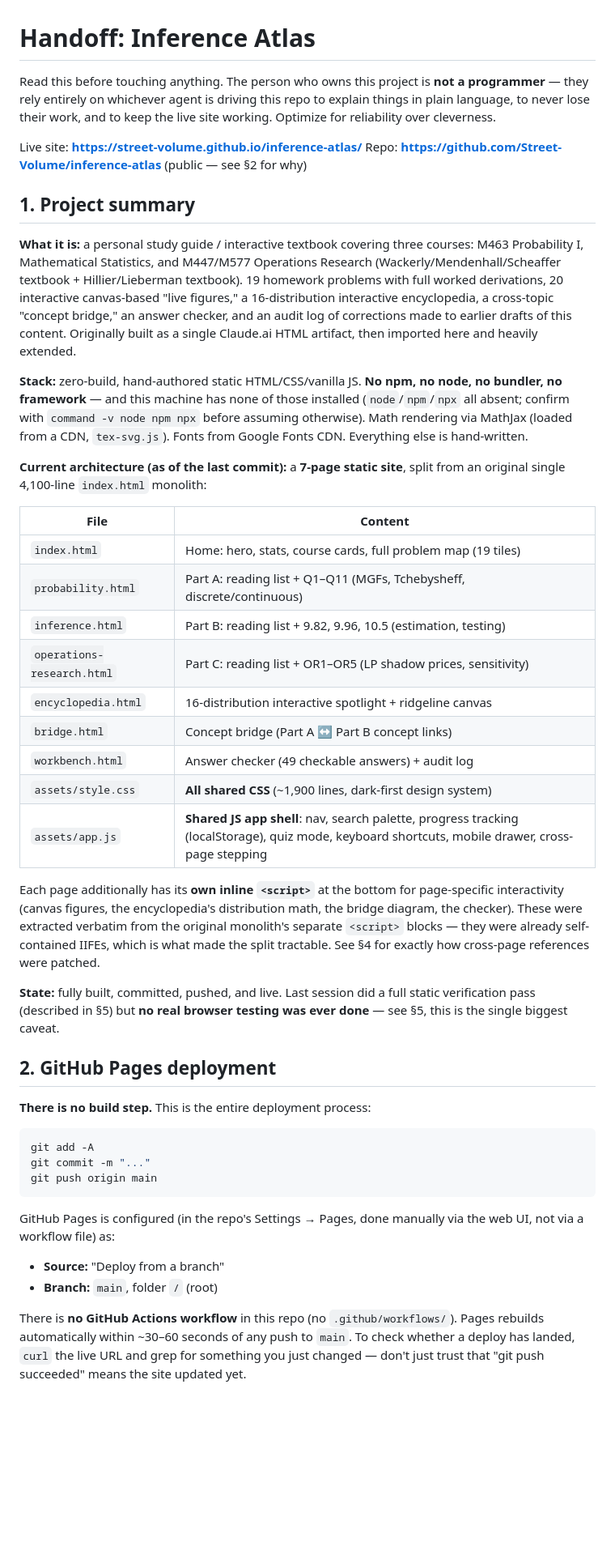
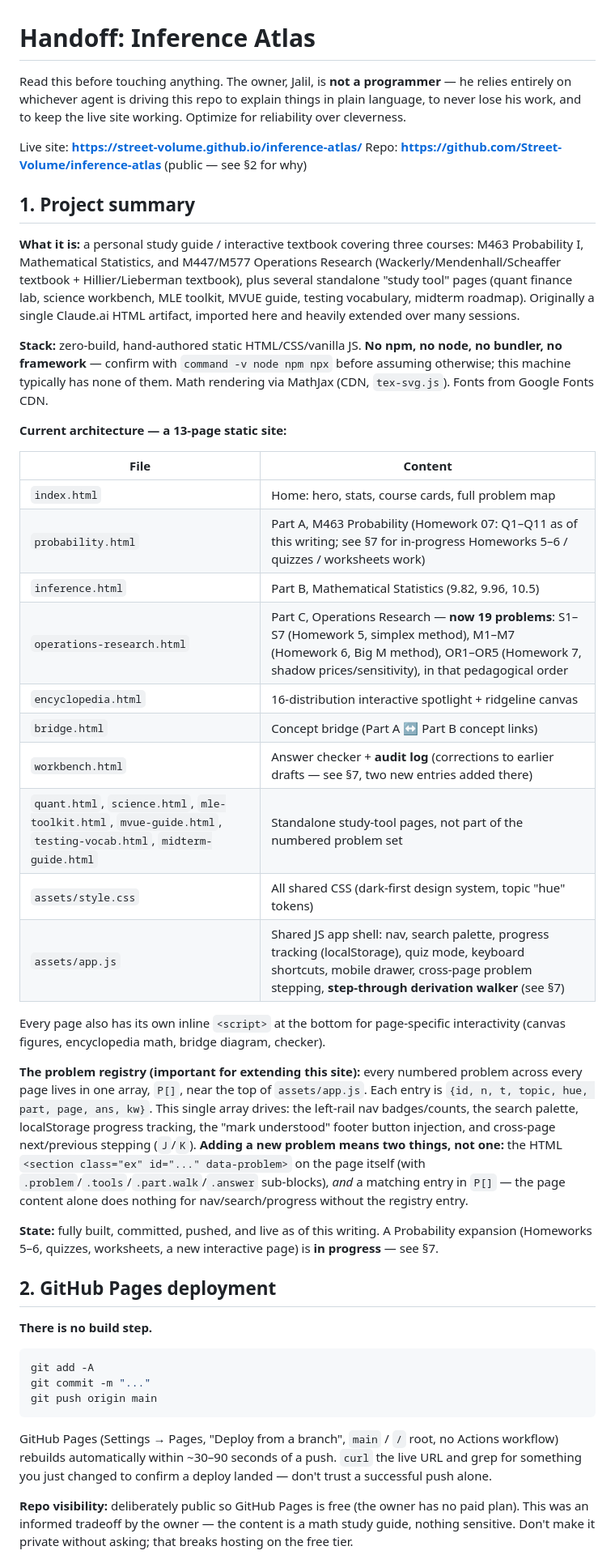
Before and after one commit to Street-Volume/inference-atlas, a Markdown page: HANDOFF.md, the part around one of its changes. Shown at 81% size. Drawn GitHub-style; blank space fills up the shorter version.

````diff
--- a/HANDOFF.md
+++ b/HANDOFF.md
@@ -1,37 +1,40 @@
 # Handoff: Inference Atlas
 
-Read this before touching anything. The person who owns this project is **not a programmer** — they rely entirely on whichever agent is driving this repo to explain things in plain language, to never lose their work, and to keep the live site working. Optimize for reliability over cleverness.
+Read this before touching anything. The owner, Jalil, is **not a programmer** — he relies entirely on whichever agent is driving this repo to explain things in plain language, to never lose his work, and to keep the live site working. Optimize for reliability over cleverness.
 
 Live site: **https://street-volume.github.io/inference-atlas/**
 Repo: **https://github.com/Street-Volume/inference-atlas** (public — see §2 for why)
 
 ## 1. Project summary
 
-**What it is:** a personal study guide / interactive textbook covering three courses: M463 Probability I, Mathematical Statistics, and M447/M577 Operations Research (Wackerly/Mendenhall/Scheaffer textbook + Hillier/Lieberman textbook). 19 homework problems with full worked derivations, 20 interactive canvas-based "live figures," a 16-distribution interactive encyclopedia, a cross-topic "concept bridge," an answer checker, and an audit log of corrections made to earlier drafts of this content. Originally built as a single Claude.ai HTML artifact, then imported here and heavily extended.
+**What it is:** a personal study guide / interactive textbook covering three courses: M463 Probability I, Mathematical Statistics, and M447/M577 Operations Research (Wackerly/Mendenhall/Scheaffer textbook + Hillier/Lieberman textbook), plus several standalone "study tool" pages (quant finance lab, science workbench, MLE toolkit, MVUE guide, testing vocabulary, midterm roadmap). Originally a single Claude.ai HTML artifact, imported here and heavily extended over many sessions.
 
-**Stack:** zero-build, hand-authored static HTML/CSS/vanilla JS. **No npm, no node, no bundler, no framework** — and this machine has none of those installed (`node`/`npm`/`npx` all absent; confirm with `command -v node npm npx` before assuming otherwise). Math rendering via MathJax (loaded from a CDN, `tex-svg.js`). Fonts from Google Fonts CDN. Everything else is hand-written.
+**Stack:** zero-build, hand-authored static HTML/CSS/vanilla JS. **No npm, no node, no bundler, no framework** — confirm with `command -v node npm npx` before assuming otherwise; this machine typically has none of them. Math rendering via MathJax (CDN, `tex-svg.js`). Fonts from Google Fonts CDN.
 
-**Current architecture (as of the last commit):** a **7-page static site**, split from an original single 4,100-line `index.html` monolith:
+**Current architecture — a 13-page static site:**
 
 | File | Content |
 |---|---|
-| `index.html` | Home: hero, stats, course cards, full problem map (19 tiles) |
-| `probability.html` | Part A: reading list + Q1–Q11 (MGFs, Tchebysheff, discrete/continuous) |
-| `inference.html` | Part B: reading list + 9.82, 9.96, 10.5 (estimation, testing) |
-| `operations-research.html` | Part C: reading list + OR1–OR5 (LP shadow prices, sensitivity) |
+| `index.html` | Home: hero, stats, course cards, full problem map |
+| `probability.html` | Part A, M463 Probability (Homework 07: Q1&ndash;Q11 as of this writing; see §7 for in-progress Homeworks 5&ndash;6 / quizzes / worksheets work) |
+| `inference.html` | Part B, Mathematical Statistics (9.82, 9.96, 10.5) |
+| `operations-research.html` | Part C, Operations Research &mdash; **now 19 problems**: S1&ndash;S7 (Homework 5, simplex method), M1&ndash;M7 (Homework 6, Big M method), OR1&ndash;OR5 (Homework 7, shadow prices/sensitivity), in that pedagogical order |
 | `encyclopedia.html` | 16-distribution interactive spotlight + ridgeline canvas |
 | `bridge.html` | Concept bridge (Part A ↔ Part B concept links) |
-| `workbench.html` | Answer checker (49 checkable answers) + audit log |
-| `assets/style.css` | **All shared CSS** (~1,900 lines, dark-first design system) |
-| `assets/app.js` | **Shared JS app shell**: nav, search palette, progress tracking (localStorage), quiz mode, keyboard shortcuts, mobile drawer, cross-page stepping |
+| `workbench.html` | Answer checker + **audit log** (corrections to earlier drafts — see §7, two new entries added there) |
+| `quant.html`, `science.html`, `mle-toolkit.html`, `mvue-guide.html`, `testing-vocab.html`, `midterm-guide.html` | Standalone study-tool pages, not part of the numbered problem set |
+| `assets/style.css` | All shared CSS (dark-first design system, topic "hue" tokens) |
+| `assets/app.js` | Shared JS app shell: nav, search palette, progress tracking (localStorage), quiz mode, keyboard shortcuts, mobile drawer, cross-page problem stepping, **step-through derivation walker** (see §7) |
 
-Each page additionally has its **own inline `<script>`** at the bottom for page-specific interactivity (canvas figures, the encyclopedia's distribution math, the bridge diagram, the checker). These were extracted verbatim from the original monolith's separate `<script>` blocks — they were already self-contained IIFEs, which is what made the split tractable. See §4 for exactly how cross-page references were patched.
+Every page also has its own inline `<script>` at the bottom for page-specific interactivity (canvas figures, encyclopedia math, bridge diagram, checker).
 
-**State:** fully built, committed, pushed, and live. Last session did a full static verification pass (described in §5) but **no real browser testing was ever done** — see §5, this is the single biggest caveat.
+**The problem registry (important for extending this site):** every numbered problem across every page lives in one array, `P[]`, near the top of `assets/app.js`. Each entry is `{id, n, t, topic, hue, part, page, ans, kw}`. This single array drives: the left-rail nav badges/counts, the search palette, localStorage progress tracking, the "mark understood" footer button injection, and cross-page next/previous stepping (`J`/`K`). **Adding a new problem means two things, not one:** the HTML `<section class="ex" id="..." data-problem>` on the page itself (with `.problem`/`.tools`/`.part.walk`/`.answer` sub-blocks), *and* a matching entry in `P[]` — the page content alone does nothing for nav/search/progress without the registry entry.
+
+**State:** fully built, committed, pushed, and live as of this writing. A Probability expansion (Homeworks 5&ndash;6, quizzes, worksheets, a new interactive page) is **in progress** — see §7.
 
 ## 2. GitHub Pages deployment
 
-**There is no build step.** This is the entire deployment process:
+**There is no build step.**
 
 ```bash
 git add -A
@@ -39,9 +42,7 @@ git commit -m "..."
 git push origin main
 ```
 
-GitHub Pages is configured (in the repo's Settings → Pages, done manually via the web UI, not via a workflow file) as:
-- **Source:** "Deploy from a branch"
-- **Branch:** `main`, folder `/` (root)
+GitHub Pages (Settings → Pages, "Deploy from a branch", `main` / `/` root, no Actions workflow) rebuilds automatically within ~30&ndash;90 seconds of a push. `curl` the live URL and grep for something you just changed to confirm a deploy landed &mdash; don't trust a successful push alone.
 
-There is **no GitHub Actions workflow** in this repo (no `.github/workflows/`). Pages rebuilds automatically within ~30–60 seconds of any push to `main`. To check whether a deploy has landed, `curl` the live URL and grep for something you just changed — don't just trust that "git push succeeded" means the site updated yet.
+**Repo visibility:** deliberately public so GitHub Pages is free (the owner has no paid plan). This was an informed tradeoff by the owner &mdash; the content is a math study guide, nothing sensitive. Don't make it private without asking; that breaks hosting on the free tier.
 
````
Also changed, not shown: other parts of HANDOFF.md (+34 -41 lines).
